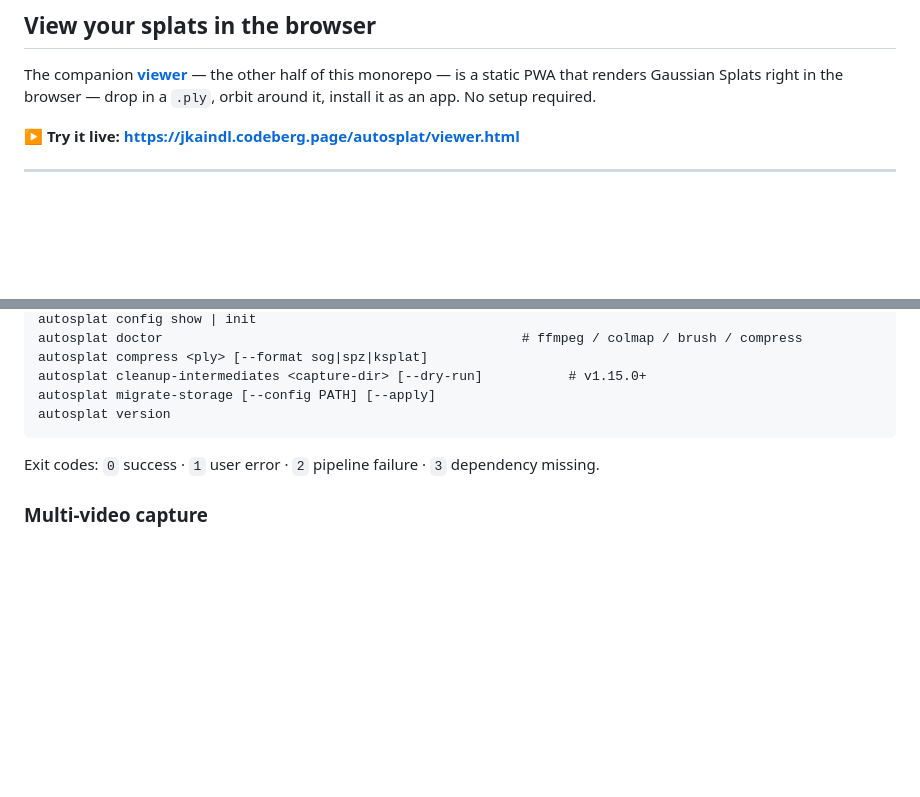
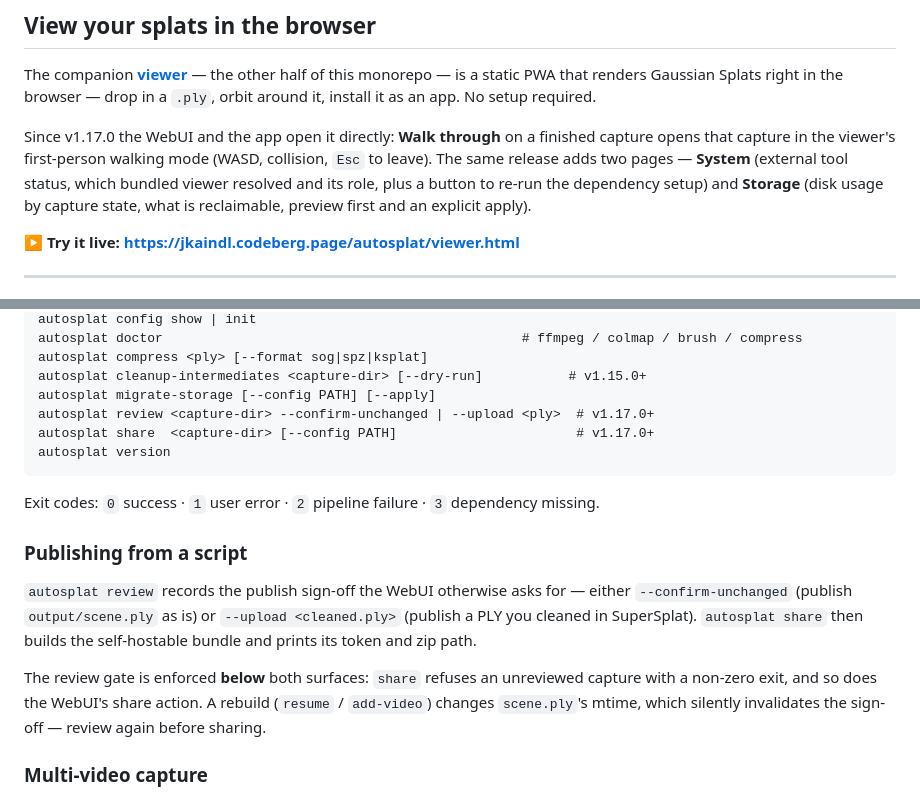
Before and after one commit to johannes-kaindl/autosplat, a Markdown page: pipeline/README.md, 2 parts joined by grey strips. Drawn GitHub-style; blank space fills up the shorter version.

Commit message:
docs(readme): document the v1.17 surfaces and correct the viewer's label
Five user-visible additions shipped undocumented: `autosplat review`,
`autosplat share`, /system, /storage and "Walk through". The root README also
still called viewer/ a "parked development viewer" — the label that hid the
only walking mode in the repo until this release gave it an entrance.

Co-Authored-By: Claude Opus 5 (1M context) <noreply@anthropic.com>

````diff
--- a/pipeline/README.md
+++ b/pipeline/README.md
@@ -69,6 +69,12 @@ The pipeline is **resumable** (sleep / crash / Ctrl-C → `autosplat resume <cap
 The companion **[viewer](../viewer/README.md)** — the other half of this
 monorepo — is a static PWA that renders Gaussian Splats right in the browser —
 drop in a `.ply`, orbit around it, install it as an app. No setup required.
+
+Since v1.17.0 the WebUI and the app open it directly: **Walk through** on a finished capture
+opens that capture in the viewer's first-person walking mode (WASD, collision, `Esc` to leave).
+The same release adds two pages — **System** (external tool status, which bundled viewer resolved
+and its role, plus a button to re-run the dependency setup) and **Storage** (disk usage by capture
+state, what is reclaimable, preview first and an explicit apply).
 
 **▶ Try it live: <https://jkaindl.codeberg.page/autosplat/viewer.html>**
 
@@ -193,10 +199,23 @@ autosplat doctor                                              # ffmpeg / colmap
 autosplat compress <ply> [--format sog|spz|ksplat]
 autosplat cleanup-intermediates <capture-dir> [--dry-run]           # v1.15.0+
 autosplat migrate-storage [--config PATH] [--apply]
+autosplat review <capture-dir> --confirm-unchanged | --upload <ply>  # v1.17.0+
+autosplat share  <capture-dir> [--config PATH]                       # v1.17.0+
 autosplat version
 ```
 
 Exit codes: `0` success · `1` user error · `2` pipeline failure · `3` dependency missing.
+
+### Publishing from a script
+
+`autosplat review` records the publish sign-off the WebUI otherwise asks for — either
+`--confirm-unchanged` (publish `output/scene.ply` as is) or `--upload <cleaned.ply>` (publish a
+PLY you cleaned in SuperSplat). `autosplat share` then builds the self-hostable bundle and prints
+its token and zip path.
+
+The review gate is enforced **below** both surfaces: `share` refuses an unreviewed capture with a
+non-zero exit, and so does the WebUI's share action. A rebuild (`resume` / `add-video`) changes
+`scene.ply`'s mtime, which silently invalidates the sign-off — review again before sharing.
 
 ### Multi-video capture
 
````
Also changed, not shown: README.md (+7 -1 lines).
